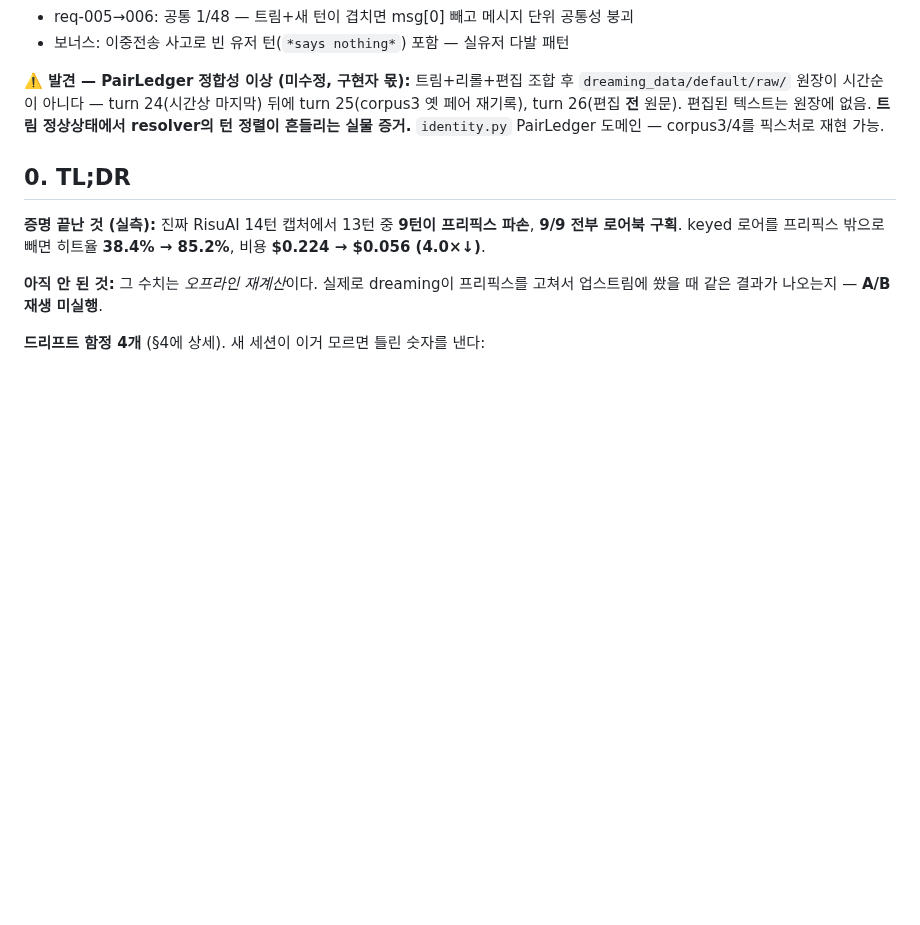
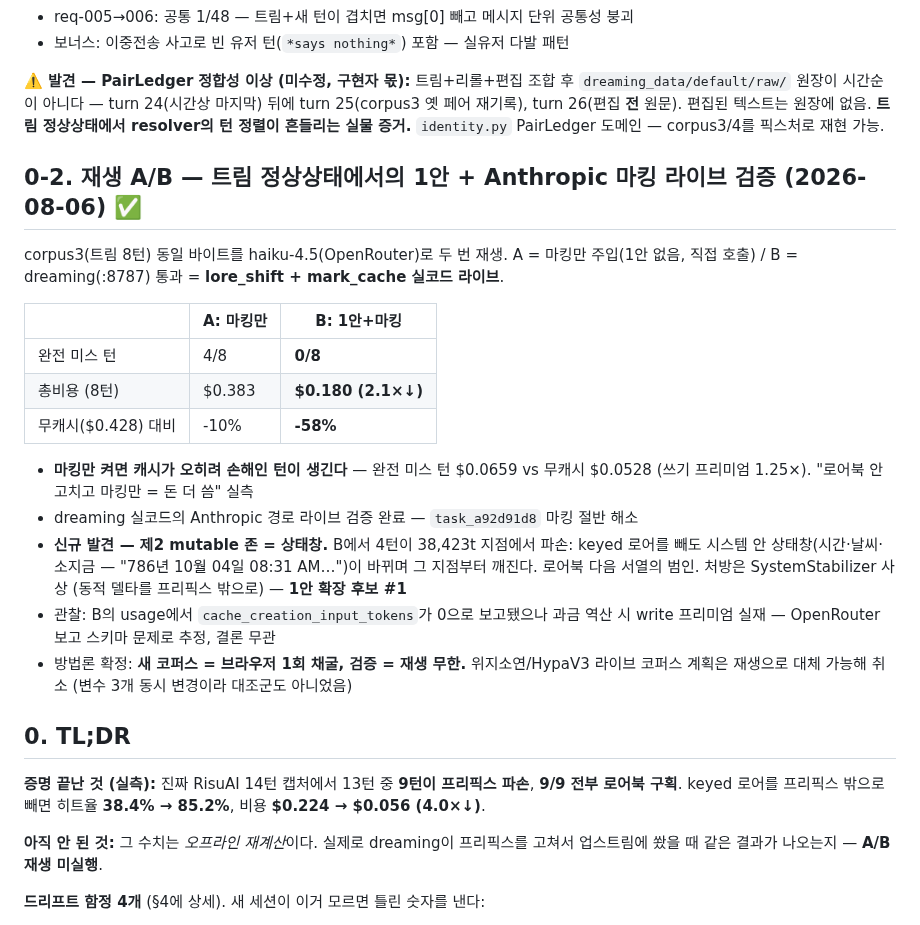
Before and after one commit to YangHyunu/SAGA, a Markdown page: docs/dreaming/HANDOFF-capture-verification.md, the part around the change. GitHub-like rendering; blank space fills up the shorter version.

Commit message:
docs(dreaming): 재생 A/B 결과 — 트림 정상상태에서 1안 2.1×↓, 상태창 = 제2 mutable 존
corpus3 동일 바이트를 haiku로 재생: 마킹만(A)은 무캐시 대비 -10%에
완전미스 턴은 쓰기 프리미엄으로 오히려 손해. dreaming 통과(B)는 완전미스
0턴, -58%. Anthropic 마킹 경로 라이브 검증 완료. 시스템 내 상태창
(시간·날씨·소지금)이 로어북 다음 파손 원인으로 실측 — 1안 확장 후보.

Co-Authored-By: Claude Fable 5 <noreply@anthropic.com>

```diff
--- a/docs/dreaming/HANDOFF-capture-verification.md
+++ b/docs/dreaming/HANDOFF-capture-verification.md
@@ -75,6 +75,29 @@ Ren Amamiya 페르소나, 대본 없는 자연 RP 24턴 (서브에이전트 구
 turn 24(시간상 마지막) 뒤에 turn 25(corpus3 옛 페어 재기록), turn 26(편집 **전** 원문).
 편집된 텍스트는 원장에 없음. **트림 정상상태에서 resolver의 턴 정렬이 흔들리는 실물 증거.**
 `identity.py` PairLedger 도메인 — corpus3/4를 픽스처로 재현 가능.
+
+## 0-2. 재생 A/B — 트림 정상상태에서의 1안 + Anthropic 마킹 라이브 검증 (2026-08-06) ✅
+
+corpus3(트림 8턴) 동일 바이트를 haiku-4.5(OpenRouter)로 두 번 재생.
+A = 마킹만 주입(1안 없음, 직접 호출) / B = dreaming(:8787) 통과 = **lore_shift + mark_cache 실코드 라이브**.
+
+| | A: 마킹만 | B: 1안+마킹 |
+|---|---|---|
+| 완전 미스 턴 | 4/8 | **0/8** |
+| 총비용 (8턴) | $0.383 | **$0.180 (2.1×↓)** |
+| 무캐시($0.428) 대비 | -10% | **-58%** |
+
+- **마킹만 켜면 캐시가 오히려 손해인 턴이 생긴다** — 완전 미스 턴 $0.0659 vs 무캐시 $0.0528
+  (쓰기 프리미엄 1.25×). "로어북 안 고치고 마킹만 = 돈 더 씀" 실측
+- dreaming 실코드의 Anthropic 경로 라이브 검증 완료 — `task_a92d91d8` 마킹 절반 해소
+- **신규 발견 — 제2 mutable 존 = 상태창.** B에서 4턴이 38,423t 지점에서 파손:
+  keyed 로어를 빼도 시스템 안 상태창(시간·날씨·소지금 — "786년 10월 04일 08:31 AM…")이
+  바뀌며 그 지점부터 깨진다. 로어북 다음 서열의 범인. 처방은 SystemStabilizer 사상
+  (동적 델타를 프리픽스 밖으로) — **1안 확장 후보 #1**
+- 관찰: B의 usage에서 `cache_creation_input_tokens`가 0으로 보고됐으나 과금 역산 시
+  write 프리미엄 실재 — OpenRouter 보고 스키마 문제로 추정, 결론 무관
+- 방법론 확정: **새 코퍼스 = 브라우저 1회 채굴, 검증 = 재생 무한.** 위지소연/HypaV3
+  라이브 코퍼스 계획은 재생으로 대체 가능해 취소 (변수 3개 동시 변경이라 대조군도 아니었음)
 
 ## 0. TL;DR
 
```
